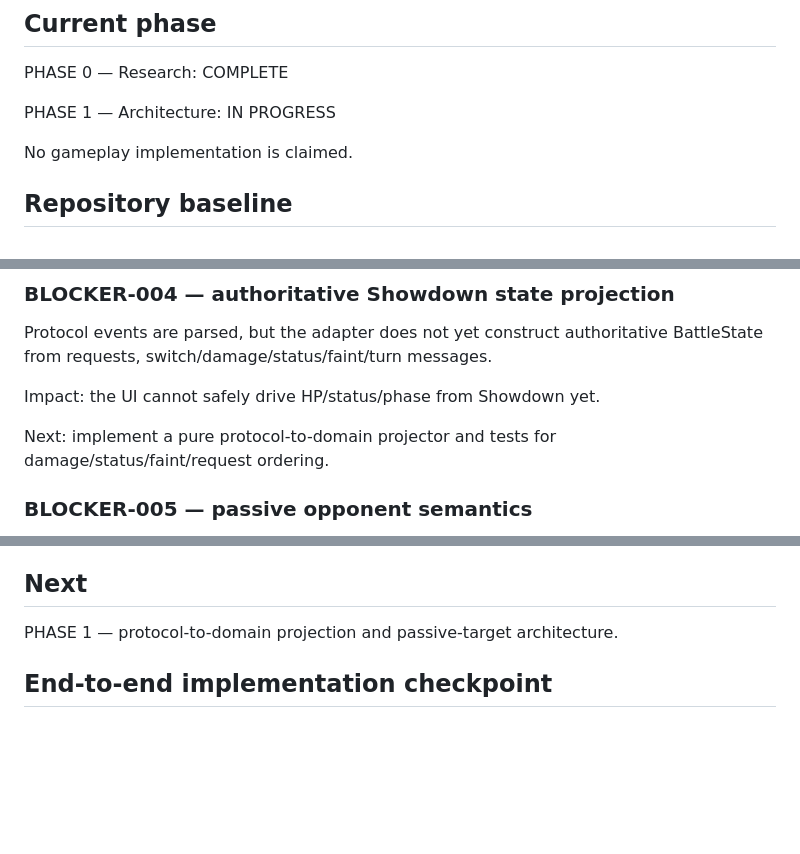
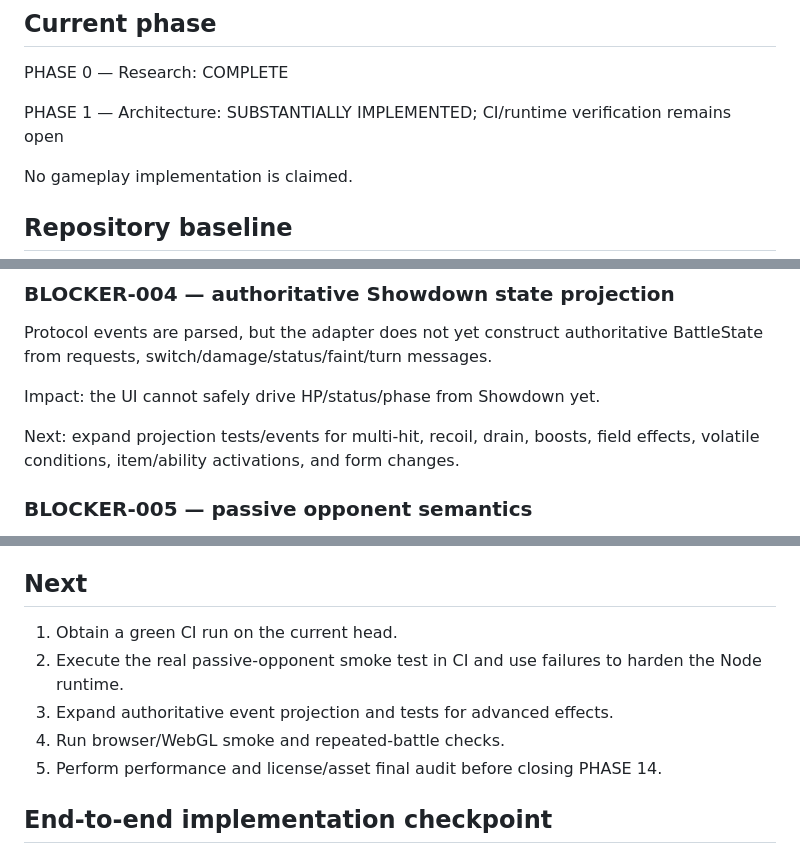
Before and after one commit to xxxdgonb/pokemon-3d-battle-web, a Markdown page: PROJECT_STATUS.md, 3 parts joined by grey strips. Rendered like a GitHub page; blank space fills up the shorter version.

Commit message:
docs: update phase completion matrix and verification status

```diff
--- a/PROJECT_STATUS.md
+++ b/PROJECT_STATUS.md
@@ -4,7 +4,7 @@
 
 PHASE 0 — Research: COMPLETE
 
-PHASE 1 — Architecture: IN PROGRESS
+PHASE 1 — Architecture: SUBSTANTIALLY IMPLEMENTED; CI/runtime verification remains open
 
 No gameplay implementation is claimed.
 
@@ -151,7 +151,7 @@ Protocol events are parsed, but the adapter does not yet construct authoritative
 
 Impact: the UI cannot safely drive HP/status/phase from Showdown yet.
 
-Next: implement a pure protocol-to-domain projector and tests for damage/status/faint/request ordering.
+Next: expand projection tests/events for multi-hit, recoil, drain, boosts, field effects, volatile conditions, item/ability activations, and form changes.
 
 ### BLOCKER-005 — passive opponent semantics
 Resolved at the architecture level: the Node runtime now injects a Showdown pass action for p2 after a legal p1 move request. This is not a move-selection heuristic or AI decision; Showdown executes the action as an explicit no-op.
@@ -162,7 +162,12 @@ Impact: until runtime tests pass, the single-player turn loop is not verified.
 
 ## Next
 
-PHASE 1 — protocol-to-domain projection and passive-target architecture.
+1. Obtain a green CI run on the current head.
+2. Execute the real passive-opponent smoke test in CI and use failures to harden the Node runtime.
+3. Expand authoritative event projection and tests for advanced effects.
+4. Run browser/WebGL smoke and repeated-battle checks.
+5. Perform performance and license/asset final audit before closing PHASE 14.
+
 
 
 ## End-to-end implementation checkpoint
```
